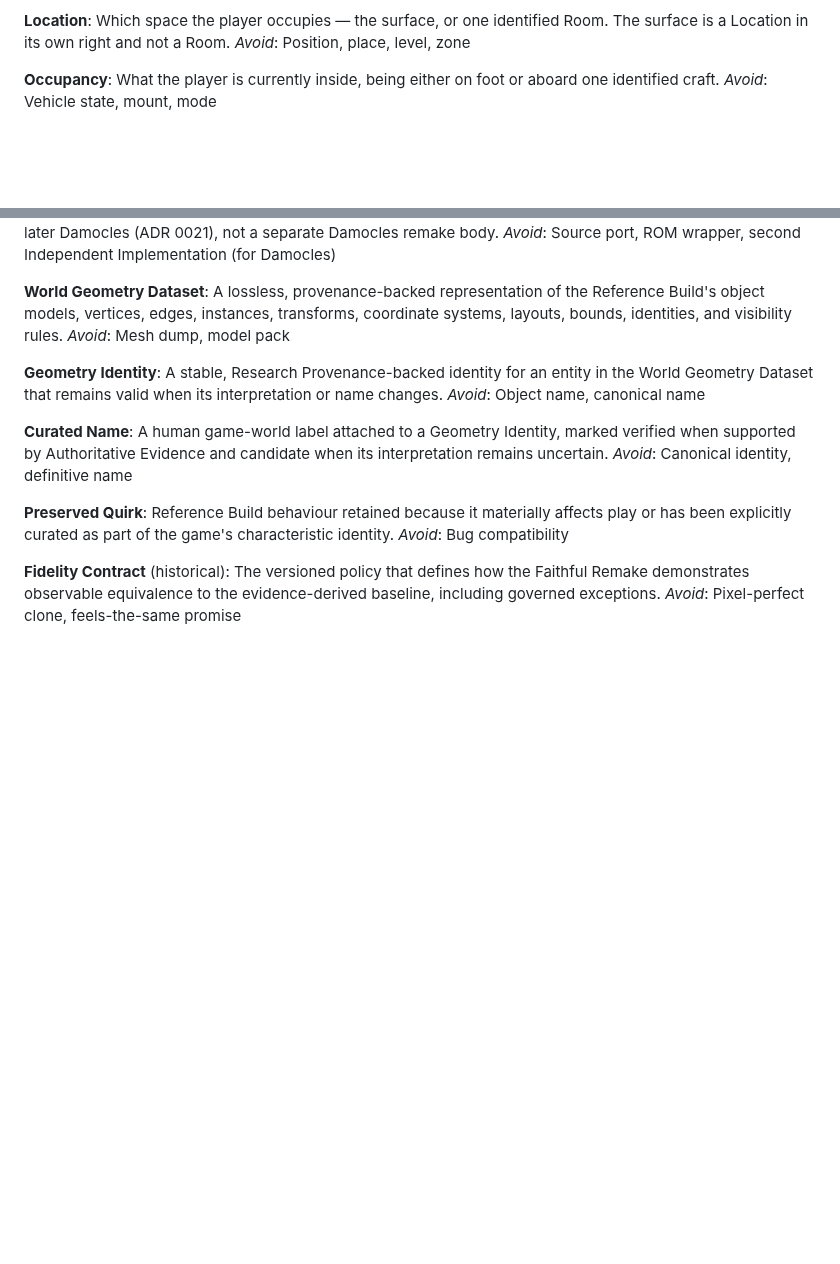
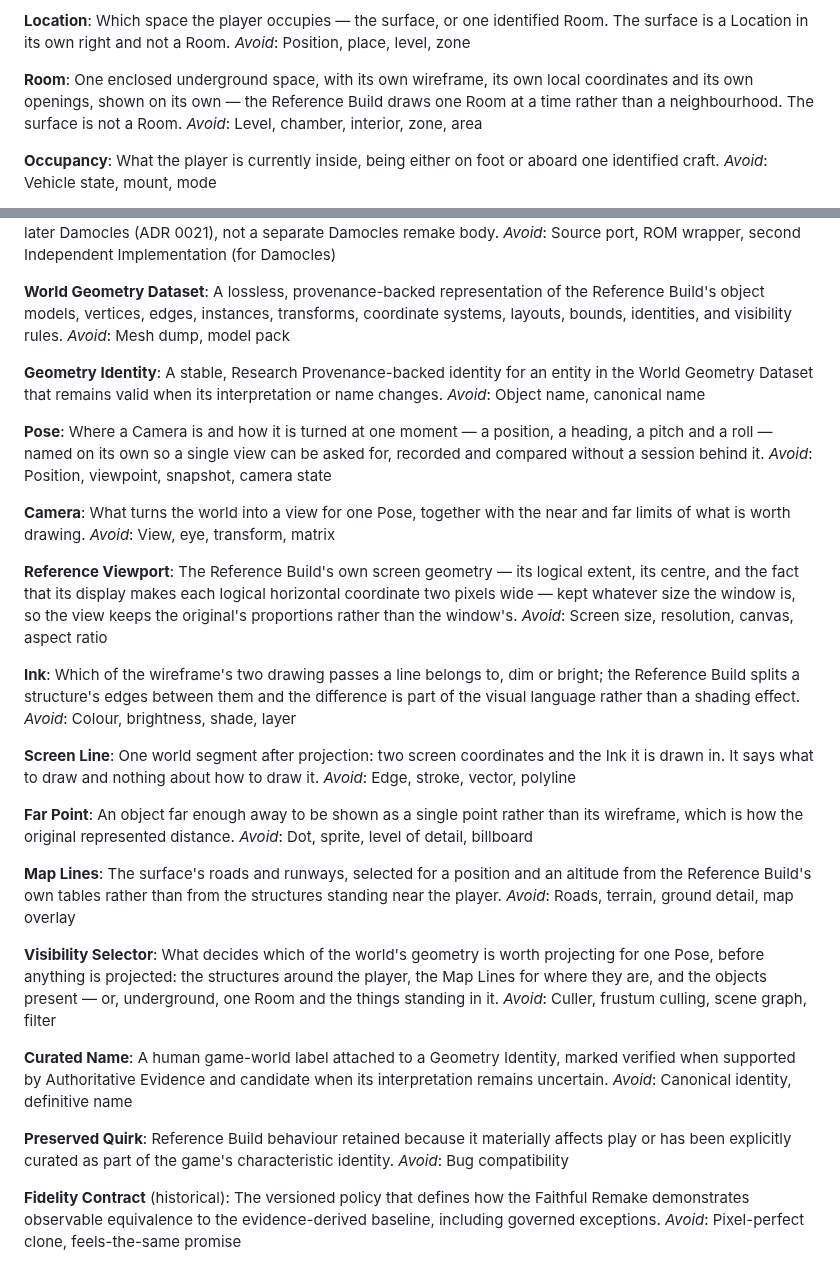
Before and after one commit to odogono/mercenary, a Markdown page: CONTEXT.md, 2 parts joined by grey strips. Drawn GitHub-style; blank space fills up the shorter version.

```diff
--- a/CONTEXT.md
+++ b/CONTEXT.md
@@ -25,6 +25,10 @@ _Avoid_: Game manager, world state, controller, store
 **Location**:
 Which space the player occupies — the surface, or one identified Room. The surface is a Location in its own right and not a Room.
 _Avoid_: Position, place, level, zone
+
+**Room**:
+One enclosed underground space, with its own wireframe, its own local coordinates and its own openings, shown on its own — the Reference Build draws one Room at a time rather than a neighbourhood. The surface is not a Room.
+_Avoid_: Level, chamber, interior, zone, area
 
 **Occupancy**:
 What the player is currently inside, being either on foot or aboard one identified craft.
@@ -226,6 +230,38 @@ _Avoid_: Mesh dump, model pack
 A stable, Research Provenance-backed identity for an entity in the World Geometry Dataset that remains valid when its interpretation or name changes.
 _Avoid_: Object name, canonical name
 
+**Pose**:
+Where a Camera is and how it is turned at one moment — a position, a heading, a pitch and a roll — named on its own so a single view can be asked for, recorded and compared without a session behind it.
+_Avoid_: Position, viewpoint, snapshot, camera state
+
+**Camera**:
+What turns the world into a view for one Pose, together with the near and far limits of what is worth drawing.
+_Avoid_: View, eye, transform, matrix
+
+**Reference Viewport**:
+The Reference Build's own screen geometry — its logical extent, its centre, and the fact that its display makes each logical horizontal coordinate two pixels wide — kept whatever size the window is, so the view keeps the original's proportions rather than the window's.
+_Avoid_: Screen size, resolution, canvas, aspect ratio
+
+**Ink**:
+Which of the wireframe's two drawing passes a line belongs to, dim or bright; the Reference Build splits a structure's edges between them and the difference is part of the visual language rather than a shading effect.
+_Avoid_: Colour, brightness, shade, layer
+
+**Screen Line**:
+One world segment after projection: two screen coordinates and the Ink it is drawn in. It says what to draw and nothing about how to draw it.
+_Avoid_: Edge, stroke, vector, polyline
+
+**Far Point**:
+An object far enough away to be shown as a single point rather than its wireframe, which is how the original represented distance.
+_Avoid_: Dot, sprite, level of detail, billboard
+
+**Map Lines**:
+The surface's roads and runways, selected for a position and an altitude from the Reference Build's own tables rather than from the structures standing near the player.
+_Avoid_: Roads, terrain, ground detail, map overlay
+
+**Visibility Selector**:
+What decides which of the world's geometry is worth projecting for one Pose, before anything is projected: the structures around the player, the Map Lines for where they are, and the objects present — or, underground, one Room and the things standing in it.
+_Avoid_: Culler, frustum culling, scene graph, filter
+
 **Curated Name**:
 A human game-world label attached to a Geometry Identity, marked verified when supported by Authoritative Evidence and candidate when its interpretation remains uncertain.
 _Avoid_: Canonical identity, definitive name
```
Also changed, not shown: docs/frames/m4.2-opening-view.png (added), 9 other files.
